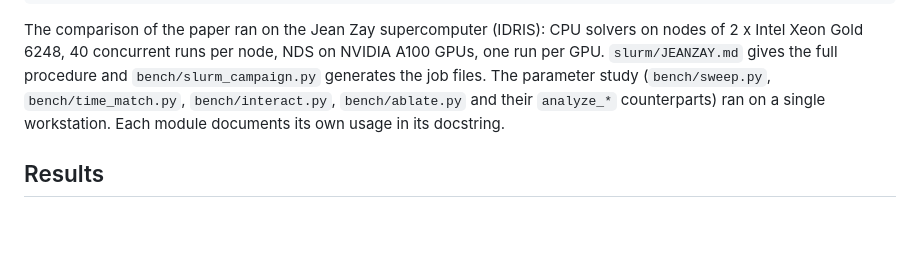
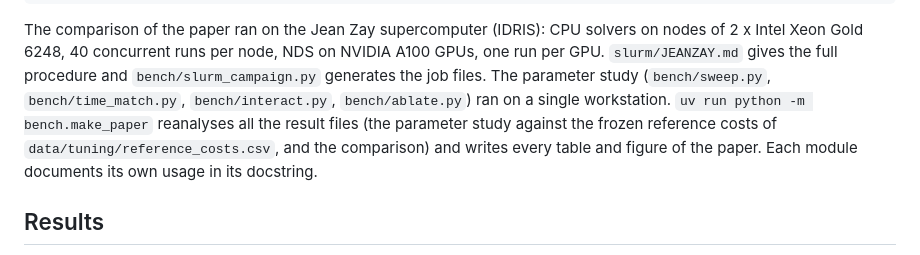
Before and after one commit to JAndretti/SAVANT, a Markdown page: README.md, the part around the change. GitHub-like rendering; blank space fills up the shorter version.

Commit message:
Update README to include reanalysis command for result files and reference costs

```diff
--- a/README.md
+++ b/README.md
@@ -144,8 +144,11 @@ The comparison of the paper ran on the Jean Zay supercomputer (IDRIS): CPU solve
 nodes of 2 x Intel Xeon Gold 6248, 40 concurrent runs per node, NDS on NVIDIA A100 GPUs,
 one run per GPU. `slurm/JEANZAY.md` gives the full procedure and `bench/slurm_campaign.py`
 generates the job files. The parameter study (`bench/sweep.py`, `bench/time_match.py`,
-`bench/interact.py`, `bench/ablate.py` and their `analyze_*` counterparts) ran on a
-single workstation. Each module documents its own usage in its docstring.
+`bench/interact.py`, `bench/ablate.py`) ran on a
+single workstation. `uv run python -m bench.make_paper` reanalyses all the result files (the
+parameter study against the frozen reference costs of `data/tuning/reference_costs.csv`, and
+the comparison) and writes every table and figure of the paper. Each module documents its own
+usage in its docstring.
 
 ## Results
 
```
